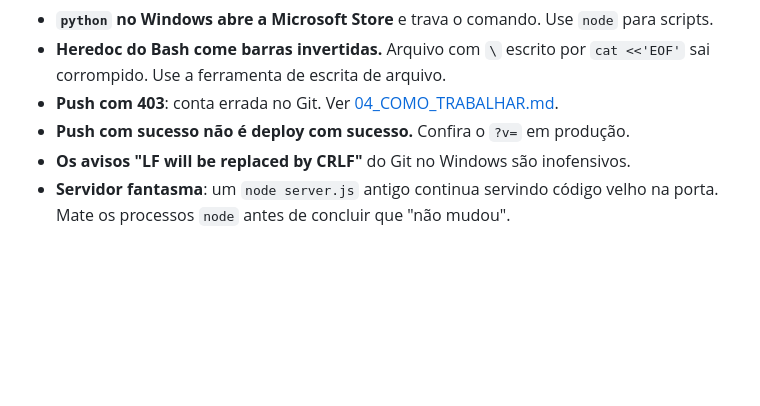
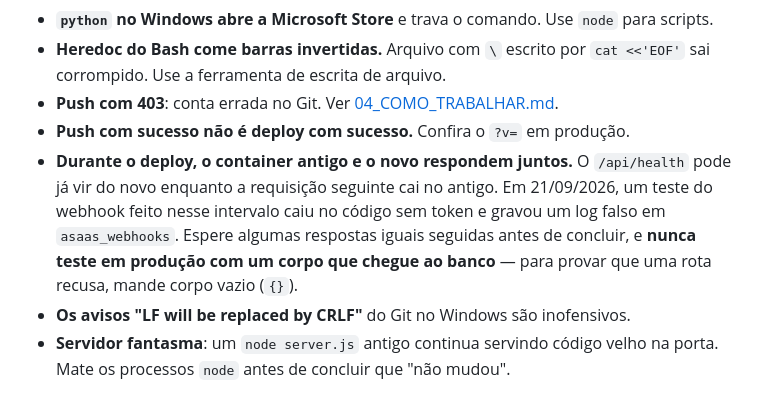
Before and after one commit to leooaguiarr/lx_salao_saas, a Markdown page: instrucoes-ia/05_ARMADILHAS.md, the part around the change. Rendered like a GitHub page; blank space fills up the shorter version.

Commit message:
docs(armadilhas): container antigo responde durante o deploy; não testar produção com corpo que chegue ao banco
Um teste do webhook feito logo após o push caiu no container antigo, sem a
checagem de token, e deixou um log falso em asaas_webhooks (nenhum salão
ativado: o cliente do evento não existia). Fica anotado para o próximo
agente esperar respostas estáveis e testar recusas só com corpo vazio.

Co-Authored-By: Claude Opus 5 <noreply@anthropic.com>

```diff
--- a/instrucoes-ia/05_ARMADILHAS.md
+++ b/instrucoes-ia/05_ARMADILHAS.md
@@ -86,6 +86,13 @@ aqui (data, sintoma, causa, o que fazer).
   `cat <<'EOF'` sai corrompido. Use a ferramenta de escrita de arquivo.
 - **Push com 403**: conta errada no Git. Ver [04_COMO_TRABALHAR.md](04_COMO_TRABALHAR.md).
 - **Push com sucesso não é deploy com sucesso.** Confira o `?v=` em produção.
+- **Durante o deploy, o container antigo e o novo respondem juntos.** O
+  `/api/health` pode já vir do novo enquanto a requisição seguinte cai no
+  antigo. Em 21/09/2026, um teste do webhook feito nesse intervalo caiu no
+  código sem token e gravou um log falso em `asaas_webhooks`. Espere algumas
+  respostas iguais seguidas antes de concluir, e **nunca teste em produção
+  com um corpo que chegue ao banco** — para provar que uma rota recusa, mande
+  corpo vazio (`{}`).
 - **Os avisos "LF will be replaced by CRLF"** do Git no Windows são inofensivos.
 - **Servidor fantasma**: um `node server.js` antigo continua servindo código
   velho na porta. Mate os processos `node` antes de concluir que "não mudou".
```
